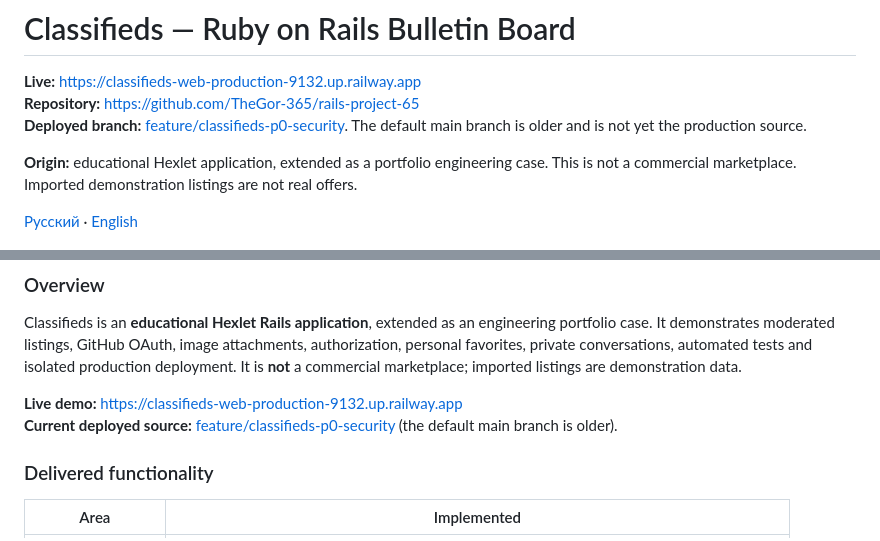
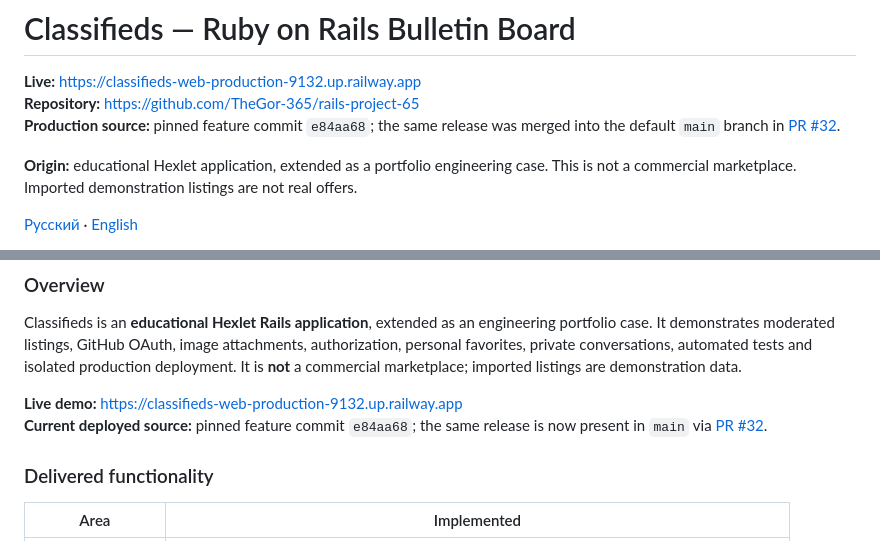
Before and after one commit to TheGor-365/rails-project-65, a Markdown page: README.md, 2 parts joined by grey strips. Rendered like a GitHub page.

Commit message:
docs: reflect merge of Classifieds release into main

```diff
--- a/README.md
+++ b/README.md
@@ -2,7 +2,7 @@
 
 **Live:** https://classifieds-web-production-9132.up.railway.app
 **Repository:** https://github.com/TheGor-365/rails-project-65
-**Deployed branch:** [feature/classifieds-p0-security](https://github.com/TheGor-365/rails-project-65/tree/feature/classifieds-p0-security). The default main branch is older and is not yet the production source.
+**Production source:** pinned feature commit `e84aa68`; the same release was merged into the default `main` branch in [PR #32](https://github.com/TheGor-365/rails-project-65/pull/32).
 
 **Origin:** educational Hexlet application, extended as a portfolio engineering case. This is not a commercial marketplace. Imported demonstration listings are not real offers.
 
@@ -87,7 +87,7 @@ docker build -t classifieds:local .
 Classifieds is an **educational Hexlet Rails application**, extended as an engineering portfolio case. It demonstrates moderated listings, GitHub OAuth, image attachments, authorization, personal favorites, private conversations, automated tests and isolated production deployment. It is **not** a commercial marketplace; imported listings are demonstration data.
 
 **Live demo:** https://classifieds-web-production-9132.up.railway.app
-**Current deployed source:** [feature/classifieds-p0-security](https://github.com/TheGor-365/rails-project-65/tree/feature/classifieds-p0-security) (the default main branch is older).
+**Current deployed source:** pinned feature commit `e84aa68`; the same release is now present in `main` via [PR #32](https://github.com/TheGor-365/rails-project-65/pull/32).
 
 ### Delivered functionality
 
```
